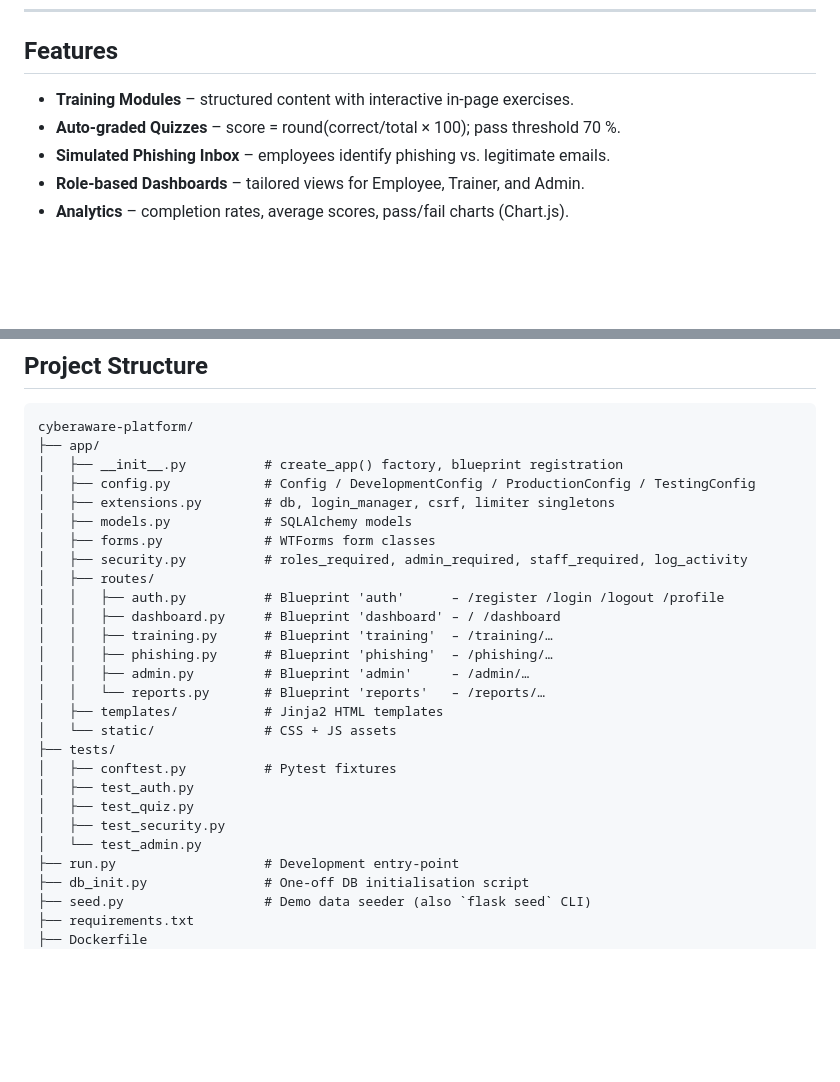
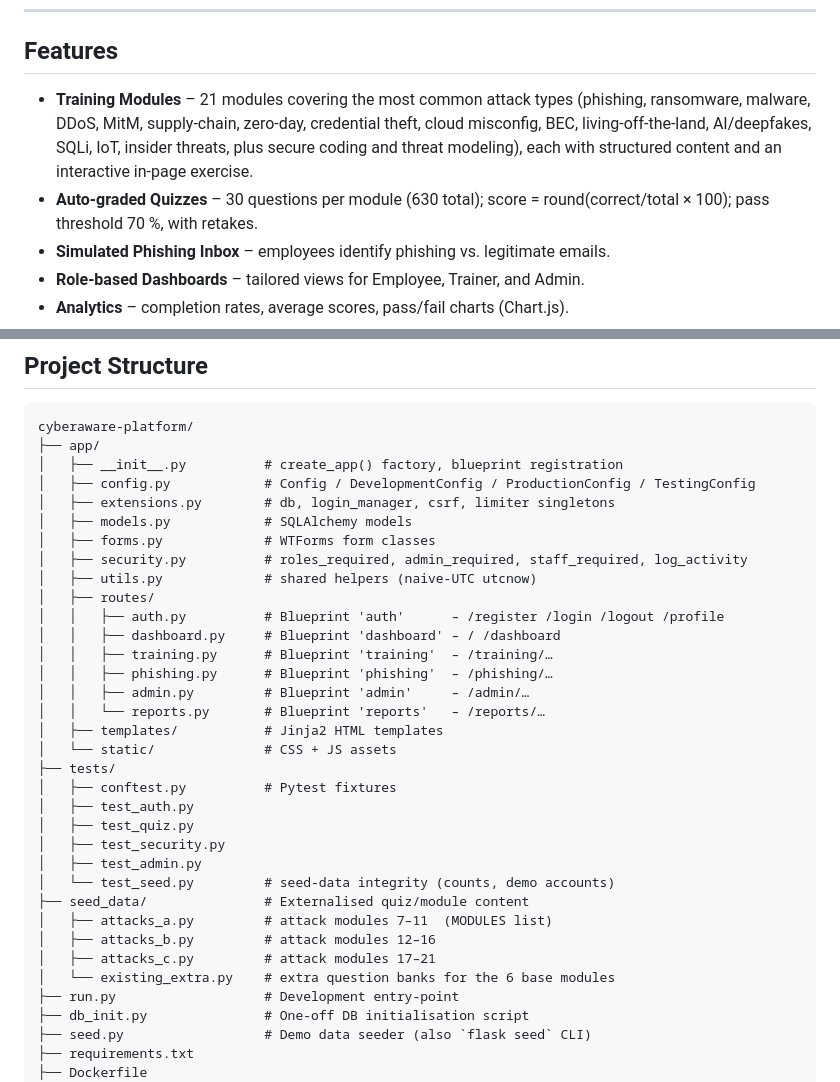
Before and after one commit to ashok-cse/Interactive-Cybersecurity-Awareness-Training-Platform, a Markdown page: cyberaware-platform/README.md, 2 parts joined by grey strips. Drawn GitHub-style; blank space fills up the shorter version.

Commit message:
docs: update README for 21-module / 630-question catalog and seed_data layout
- Features now describe the 21 modules (top attack types) and 30 questions per
  module (630 total) with retakes.
- Project structure tree adds seed_data/ (attacks_a/b/c.py, existing_extra.py),
  app/utils.py, and tests/test_seed.py.

```diff
--- a/cyberaware-platform/README.md
+++ b/cyberaware-platform/README.md
@@ -9,8 +9,13 @@ campaigns, and analytics.
 
 ## Features
 
-- **Training Modules** – structured content with interactive in-page exercises.
-- **Auto-graded Quizzes** – score = round(correct/total × 100); pass threshold 70 %.
+- **Training Modules** – 21 modules covering the most common attack types
+  (phishing, ransomware, malware, DDoS, MitM, supply-chain, zero-day, credential
+  theft, cloud misconfig, BEC, living-off-the-land, AI/deepfakes, SQLi, IoT,
+  insider threats, plus secure coding and threat modeling), each with structured
+  content and an interactive in-page exercise.
+- **Auto-graded Quizzes** – 30 questions per module (630 total); score =
+  round(correct/total × 100); pass threshold 70 %, with retakes.
 - **Simulated Phishing Inbox** – employees identify phishing vs. legitimate emails.
 - **Role-based Dashboards** – tailored views for Employee, Trainer, and Admin.
 - **Analytics** – completion rates, average scores, pass/fail charts (Chart.js).
@@ -47,6 +52,7 @@ cyberaware-platform/
 │   ├── models.py            # SQLAlchemy models
 │   ├── forms.py             # WTForms form classes
 │   ├── security.py          # roles_required, admin_required, staff_required, log_activity
+│   ├── utils.py             # shared helpers (naive-UTC utcnow)
 │   ├── routes/
 │   │   ├── auth.py          # Blueprint 'auth'      – /register /login /logout /profile
 │   │   ├── dashboard.py     # Blueprint 'dashboard' – / /dashboard
@@ -61,7 +67,13 @@ cyberaware-platform/
 │   ├── test_auth.py
 │   ├── test_quiz.py
 │   ├── test_security.py
-│   └── test_admin.py
+│   ├── test_admin.py
+│   └── test_seed.py         # seed-data integrity (counts, demo accounts)
+├── seed_data/               # Externalised quiz/module content
+│   ├── attacks_a.py         # attack modules 7–11  (MODULES list)
+│   ├── attacks_b.py         # attack modules 12–16
+│   ├── attacks_c.py         # attack modules 17–21
+│   └── existing_extra.py    # extra question banks for the 6 base modules
 ├── run.py                   # Development entry-point
 ├── db_init.py               # One-off DB initialisation script
 ├── seed.py                  # Demo data seeder (also `flask seed` CLI)
```
